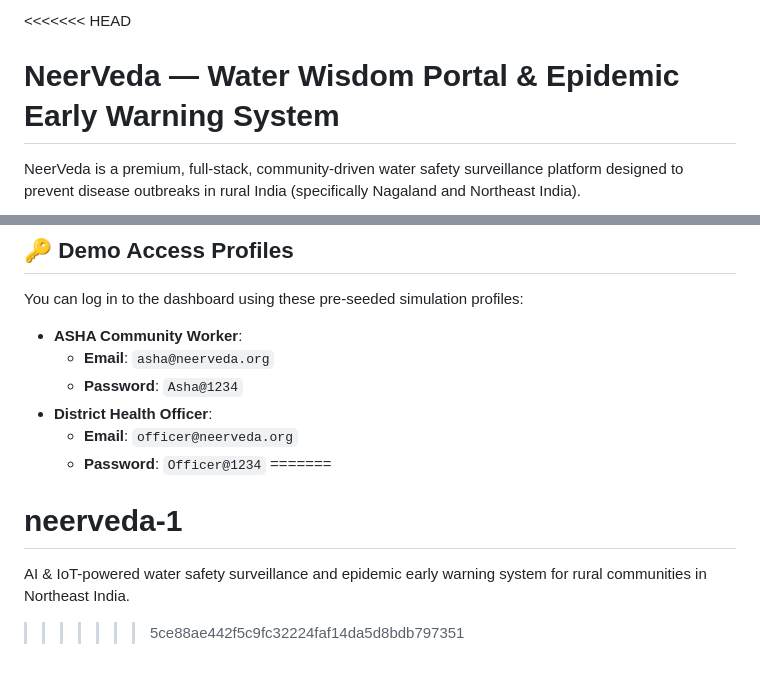
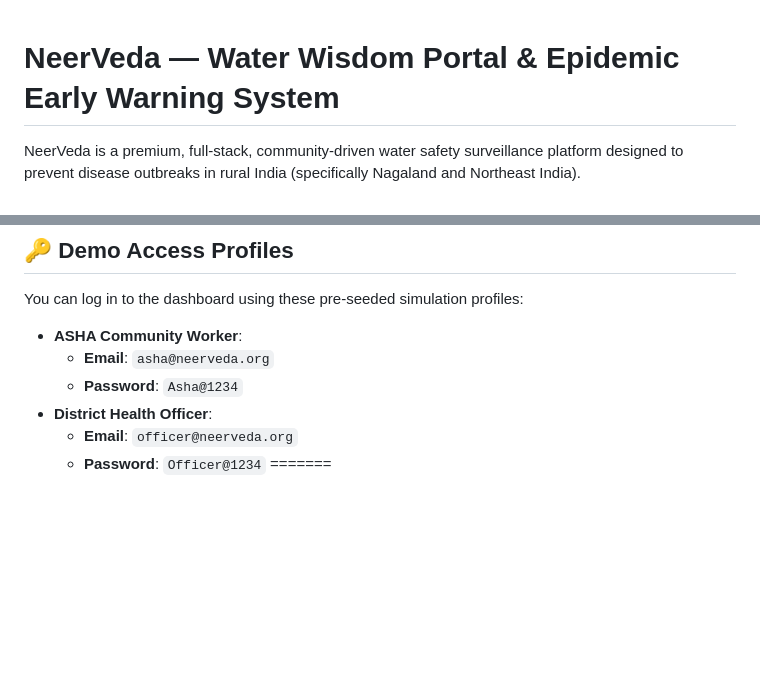
Before and after one commit to Abeer-Kalmodia/neerveda-1, a Markdown page: README.md, 2 parts joined by grey strips. GitHub-like rendering; blank space fills up the shorter version.

Commit message:
Update README to reflect current project details
Removed outdated project name and description.

```diff
--- a/README.md
+++ b/README.md
@@ -1,4 +1,3 @@
-<<<<<<< HEAD
 # NeerVeda — Water Wisdom Portal & Epidemic Early Warning System
 
 NeerVeda is a premium, full-stack, community-driven water safety surveillance platform designed to prevent disease outbreaks in rural India (specifically Nagaland and Northeast India).
@@ -78,6 +77,3 @@ You can log in to the dashboard using these pre-seeded simulation profiles:
   * **Email**: `officer@neerveda.org`
   * **Password**: `Officer@1234`
 =======
-# neerveda-1
-AI &amp; IoT-powered water safety surveillance and epidemic early warning system for rural communities in Northeast India.
->>>>>>> 5ce88ae442f5c9fc32224faf14da5d8bdb797351
```
